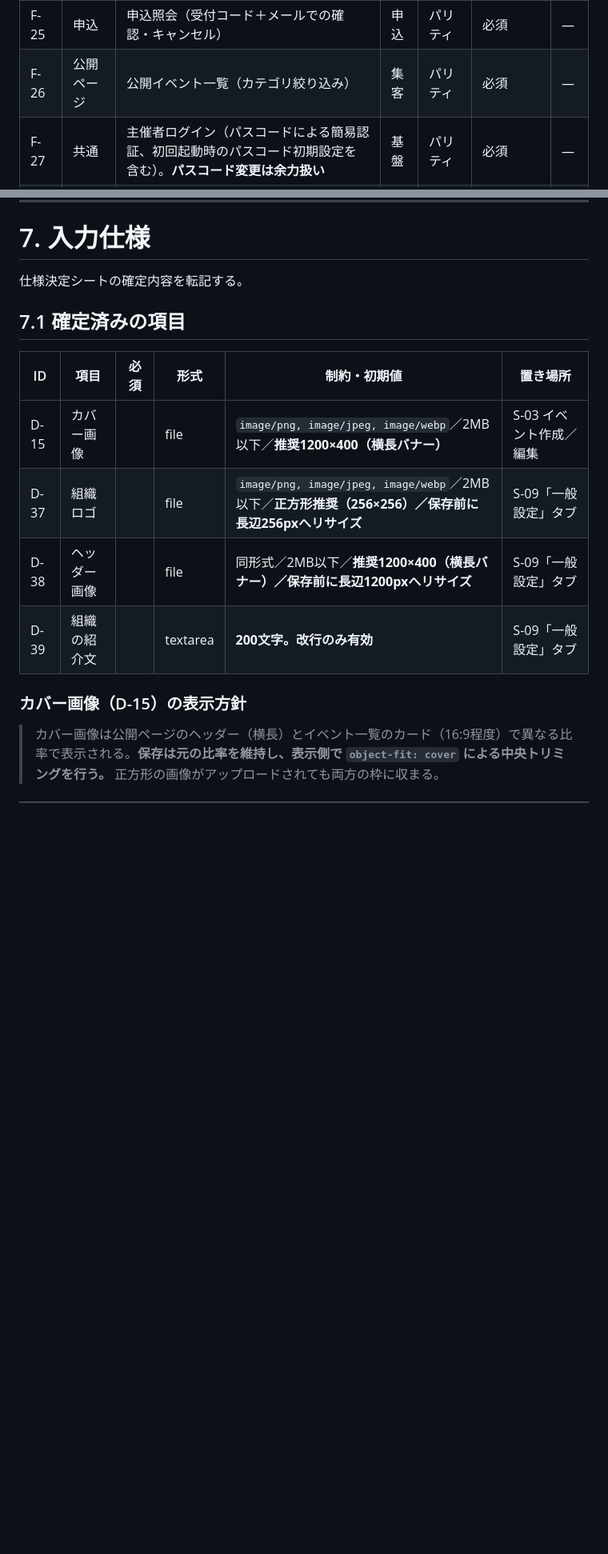
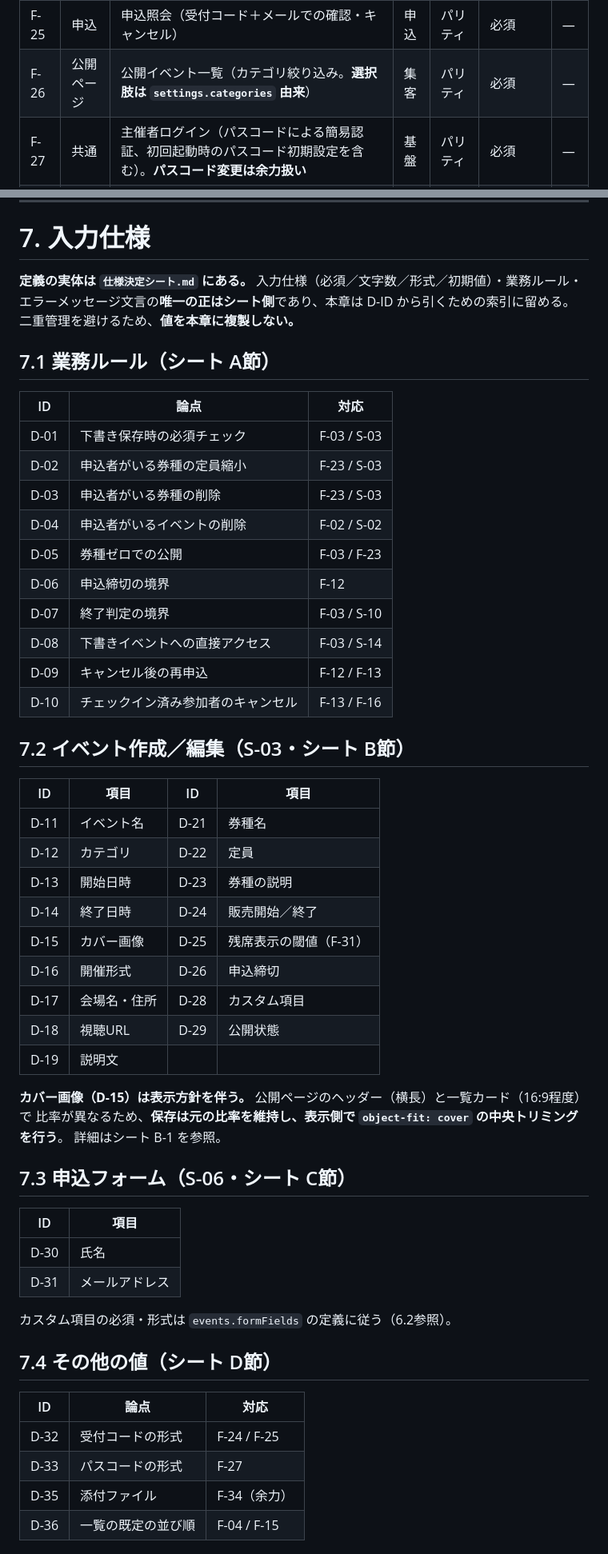
Before and after one commit to Mihara-Yamato-com/event-management-site, a Markdown page: 仕様書.md, 2 parts joined by grey strips. Shown at 80% size. Rendered like a GitHub page; blank space fills up the shorter version.

Commit message:
仕様決定シートを追加し、廃止済み機能に紐づくD-20/D-27/D-34を削除して仕様書7章へ索引として転記
Co-Authored-By: Claude Opus 5 (1M context) <noreply@anthropic.com>

```diff
--- a/仕様書.md
+++ b/仕様書.md
@@ -177,7 +177,7 @@
 | F-23 | 券種 | 券種の作成・編集（複数券種・券種別定員） | **管理** | パリティ | 必須 | — |
 | F-24 | 申込 | 受付コード発行・電子チケット表示 | **管理** | パリティ | 必須 | — |
 | F-25 | 申込 | 申込照会（受付コード＋メールでの確認・キャンセル） | 申込 | パリティ | 必須 | — |
-| F-26 | 公開ページ | 公開イベント一覧（カテゴリ絞り込み） | 集客 | パリティ | 必須 | — |
+| F-26 | 公開ページ | 公開イベント一覧（カテゴリ絞り込み。**選択肢は `settings.categories` 由来**） | 集客 | パリティ | 必須 | — |
 | F-27 | 共通 | 主催者ログイン（パスコードによる簡易認証、初回起動時のパスコード初期設定を含む）。**パスコード変更は余力扱い** | 基盤 | パリティ | 必須 | — |
 | F-28 | 参加者管理 | 参加者へのメッセージ送信（一覧から宛先を選択：個別／絞り込み結果／全員 → `mailto:` 起動 → 履歴記録） | **管理** | パリティ | 必須 | — |
 | F-29 | 公開ページ | イベント告知文の生成（イベント情報を差し込んだ告知テンプレートを生成し、コピーして社内SNS・メール等に貼れる） | 集客 | 改善 | 必須 | — |
@@ -478,17 +487,58 @@ DB名: **`event-manager-db`**（`file://` は単一オリジン扱いのため
 
 # 7. 入力仕様
 
-仕様決定シートの確定内容を転記する。
+**定義の実体は `仕様決定シート.md` にある。** 入力仕様（必須／文字数／形式／初期値）・業務ルール・
+エラーメッセージ文言の**唯一の正はシート側**であり、本章は D-ID から引くための索引に留める。
+二重管理を避けるため、**値を本章に複製しない。**
 
-## 7.1 確定済みの項目
+## 7.1 業務ルール（シート A節）
 
-| ID | 項目 | 必須 | 形式 | 制約・初期値 | 置き場所 |
-|---|---|---|---|---|---|
-| D-15 | カバー画像 | | file | `image/png, image/jpeg, image/webp`／2MB以下／**推奨1200×400（横長バナー）** | S-03 イベント作成／編集 |
-| D-37 | 組織ロゴ | | file | `image/png, image/jpeg, image/webp`／2MB以下／**正方形推奨（256×256）／保存前に長辺256pxへリサイズ** | S-09「一般設定」タブ |
-| D-38 | ヘッダー画像 | | file | 同形式／2MB以下／**推奨1200×400（横長バナー）／保存前に長辺1200pxへリサイズ** | S-09「一般設定」タブ |
-| D-39 | 組織の紹介文 | | textarea | **200文字。改行のみ有効** | S-09「一般設定」タブ |
+| ID | 論点 | 対応 |
+|---|---|---|
+| D-01 | 下書き保存時の必須チェック | F-03 / S-03 |
+| D-02 | 申込者がいる券種の定員縮小 | F-23 / S-03 |
+| D-03 | 申込者がいる券種の削除 | F-23 / S-03 |
+| D-04 | 申込者がいるイベントの削除 | F-02 / S-02 |
+| D-05 | 券種ゼロでの公開 | F-03 / F-23 |
+| D-06 | 申込締切の境界 | F-12 |
+| D-07 | 終了判定の境界 | F-03 / S-10 |
+| D-08 | 下書きイベントへの直接アクセス | F-03 / S-14 |
+| D-09 | キャンセル後の再申込 | F-12 / F-13 |
+| D-10 | チェックイン済み参加者のキャンセル | F-13 / F-16 |
 
-### カバー画像（D-15）の表示方針
+## 7.2 イベント作成／編集（S-03・シート B節）
 
-> カバー画像は公開ページのヘッダー（横長）とイベント一覧のカード（16:9程度）で異なる比率で表示される。**保存は元の比率を維持し、表示側で `object-fit: cover` による中央トリミングを行う。** 正方形の画像がアップロードされても両方の枠に収まる。
+| ID | 項目 | ID | 項目 |
+|---|---|---|---|
+| D-11 | イベント名 | D-21 | 券種名 |
+| D-12 | カテゴリ | D-22 | 定員 |
+| D-13 | 開始日時 | D-23 | 券種の説明 |
+| D-14 | 終了日時 | D-24 | 販売開始／終了 |
+| D-15 | カバー画像 | D-25 | 残席表示の閾値（F-31） |
+| D-16 | 開催形式 | D-26 | 申込締切 |
+| D-17 | 会場名・住所 | D-28 | カスタム項目 |
+| D-18 | 視聴URL | D-29 | 公開状態 |
+| D-19 | 説明文 | | |
+
+**カバー画像（D-15）は表示方針を伴う。** 公開ページのヘッダー（横長）と一覧カード（16:9程度）で
+比率が異なるため、**保存は元の比率を維持し、表示側で `object-fit: cover` の中央トリミングを行う**。
+詳細はシート B-1 を参照。
+
+## 7.3 申込フォーム（S-06・シート C節）
+
+| ID | 項目 |
+|---|---|
+| D-30 | 氏名 |
+| D-31 | メールアドレス |
+
+カスタム項目の必須・形式は `events.formFields` の定義に従う（6.2参照）。
+
+## 7.4 その他の値（シート D節）
+
+| ID | 論点 | 対応 |
+|---|---|---|
+| D-32 | 受付コードの形式 | F-24 / F-25 |
+| D-33 | パスコードの形式 | F-27 |
+| D-35 | 添付ファイル | F-34（余力） |
+| D-36 | 一覧の既定の並び順 | F-04 / F-15 |
+
```
Also changed, not shown: other parts of 仕様書.md (+30 -2 lines), 仕様決定シート.md (added, +243 -0 lines).
